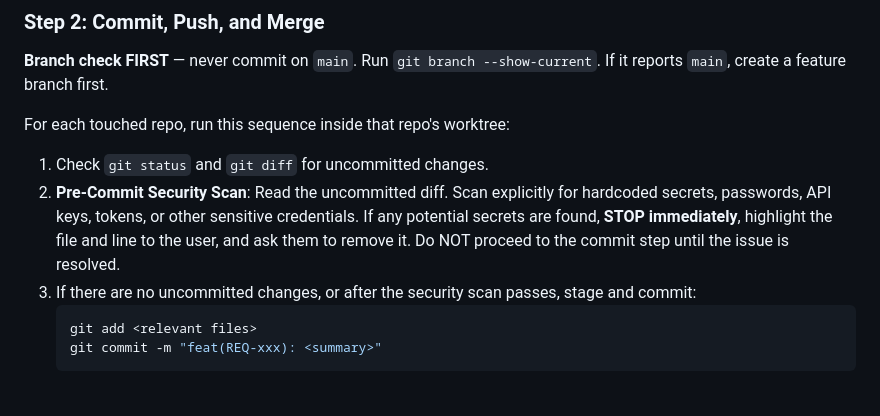
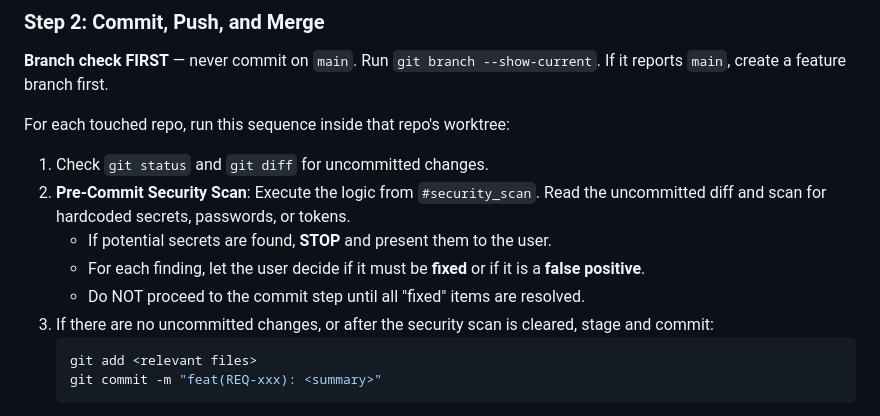
Before and after one commit to AI-Corner/copilot-forge, a Markdown page: .github/prompts/wrapup.prompt.md, the part around the change. Drawn GitHub-style.

````diff
--- a/.github/prompts/wrapup.prompt.md
+++ b/.github/prompts/wrapup.prompt.md
@@ -28,8 +28,11 @@ Target: [REQ-xxx ID — provided by the user]
 
 For each touched repo, run this sequence inside that repo's worktree:
 1. Check `git status` and `git diff` for uncommitted changes.
-2. **Pre-Commit Security Scan**: Read the uncommitted diff. Scan explicitly for hardcoded secrets, passwords, API keys, tokens, or other sensitive credentials. If any potential secrets are found, **STOP immediately**, highlight the file and line to the user, and ask them to remove it. Do NOT proceed to the commit step until the issue is resolved.
-3. If there are no uncommitted changes, or after the security scan passes, stage and commit:
+2. **Pre-Commit Security Scan**: Execute the logic from `#security_scan`. Read the uncommitted diff and scan for hardcoded secrets, passwords, or tokens.
+   - If potential secrets are found, **STOP** and present them to the user.
+   - For each finding, let the user decide if it must be **fixed** or if it is a **false positive**.
+   - Do NOT proceed to the commit step until all "fixed" items are resolved.
+3. If there are no uncommitted changes, or after the security scan is cleared, stage and commit:
    ```bash
    git add <relevant files>
    git commit -m "feat(REQ-xxx): <summary>"
````
Also changed, not shown: .github/prompts/security_scan.prompt.md (added, +37 -0 lines), README.md (+3 -1 lines).
